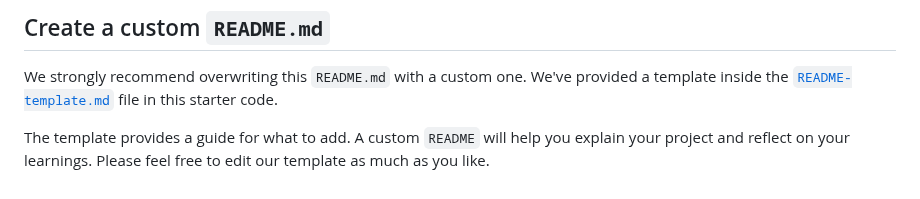
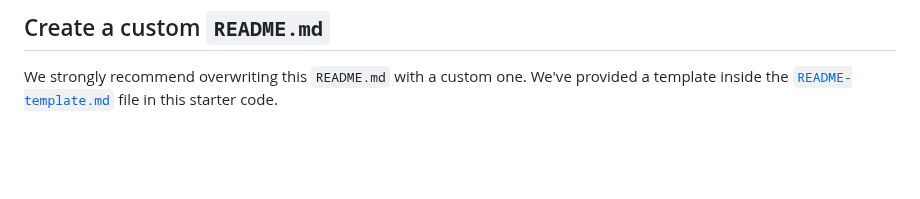
Before and after one commit to TheOnly1TY/multi-step-form, a Markdown page: README.md, the part around the change. GitHub-like rendering; blank space fills up the shorter version.

```diff
--- a/README.md
+++ b/README.md
@@ -68,5 +68,3 @@ You can host your site using one of these solutions or any of our other trusted
 ## Create a custom `README.md`
 
 We strongly recommend overwriting this `README.md` with a custom one. We've provided a template inside the [`README-template.md`](./README-template.md) file in this starter code.
-
-The template provides a guide for what to add. A custom `README` will help you explain your project and reflect on your learnings. Please feel free to edit our template as much as you like.
```
